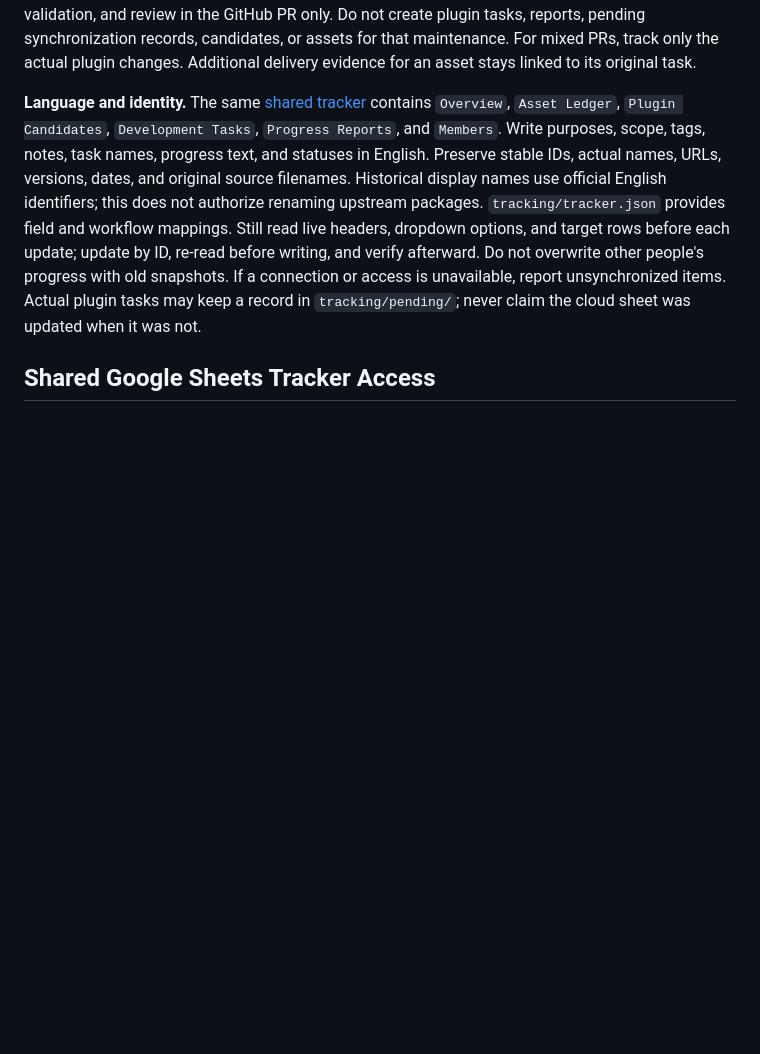
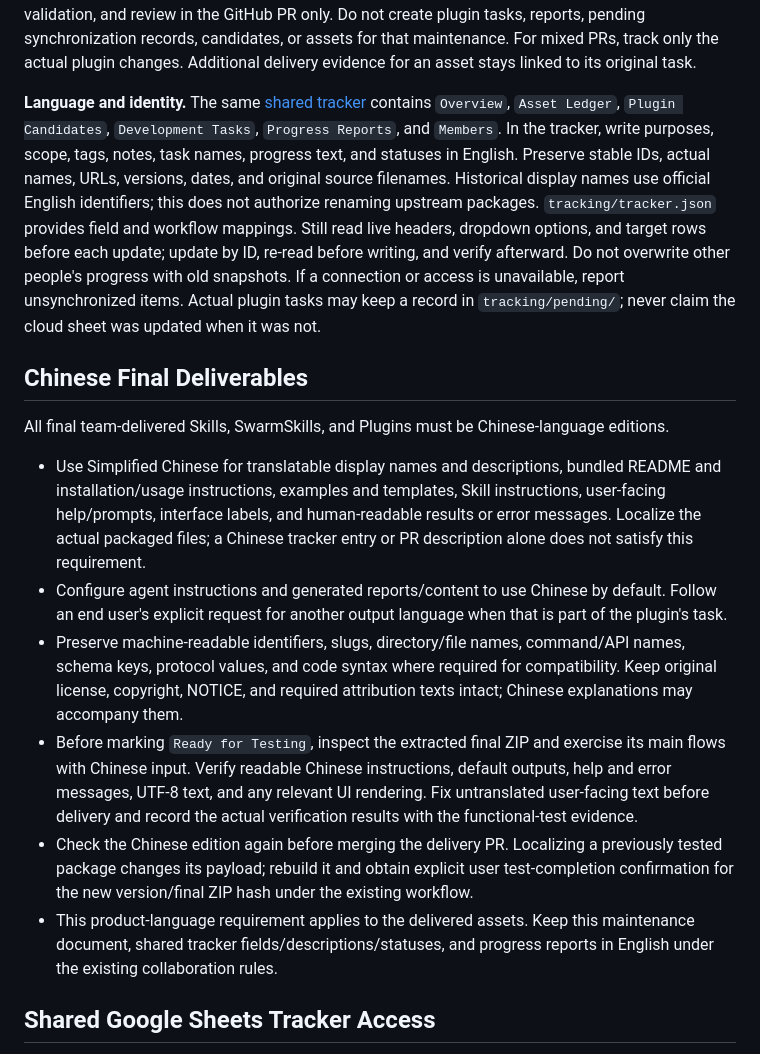
Before and after one commit to LasVie/agentic-hub-plugins, a Markdown page: AGENTS.md, the part around the change. GitHub-like rendering; blank space fills up the shorter version.

Commit message:
docs: require Chinese-language final deliverables (#20)

```diff
--- a/AGENTS.md
+++ b/AGENTS.md
@@ -14,7 +14,18 @@ This repository stores team-developed and tested Skill / SwarmSkill / Plugin sou
 
 **Tracking scope.** `Development Tasks` and linked `Progress Reports` track only development or modification of specific plugin assets, including new development, porting, feature changes, fixes, and upgrades. Phase 1 maintains review information in `Plugin Candidates` only; it does not create development tasks or fictitious progress reports. Record pure repository maintenance changes, validation, and review in the GitHub PR only. Do not create plugin tasks, reports, pending synchronization records, candidates, or assets for that maintenance. For mixed PRs, track only the actual plugin changes. Additional delivery evidence for an asset stays linked to its original task.
 
-**Language and identity.** The same [shared tracker](https://docs.google.com/spreadsheets/d/12MqKOUOb49c9-i4KF_lii5A2TbmsoeJBF9kCwBIO4eM/edit?usp=sharing) contains `Overview`, `Asset Ledger`, `Plugin Candidates`, `Development Tasks`, `Progress Reports`, and `Members`. Write purposes, scope, tags, notes, task names, progress text, and statuses in English. Preserve stable IDs, actual names, URLs, versions, dates, and original source filenames. Historical display names use official English identifiers; this does not authorize renaming upstream packages. `tracking/tracker.json` provides field and workflow mappings. Still read live headers, dropdown options, and target rows before each update; update by ID, re-read before writing, and verify afterward. Do not overwrite other people's progress with old snapshots. If a connection or access is unavailable, report unsynchronized items. Actual plugin tasks may keep a record in `tracking/pending/`; never claim the cloud sheet was updated when it was not.
+**Language and identity.** The same [shared tracker](https://docs.google.com/spreadsheets/d/12MqKOUOb49c9-i4KF_lii5A2TbmsoeJBF9kCwBIO4eM/edit?usp=sharing) contains `Overview`, `Asset Ledger`, `Plugin Candidates`, `Development Tasks`, `Progress Reports`, and `Members`. In the tracker, write purposes, scope, tags, notes, task names, progress text, and statuses in English. Preserve stable IDs, actual names, URLs, versions, dates, and original source filenames. Historical display names use official English identifiers; this does not authorize renaming upstream packages. `tracking/tracker.json` provides field and workflow mappings. Still read live headers, dropdown options, and target rows before each update; update by ID, re-read before writing, and verify afterward. Do not overwrite other people's progress with old snapshots. If a connection or access is unavailable, report unsynchronized items. Actual plugin tasks may keep a record in `tracking/pending/`; never claim the cloud sheet was updated when it was not.
+
+## Chinese Final Deliverables
+
+All final team-delivered Skills, SwarmSkills, and Plugins must be Chinese-language editions.
+
+- Use Simplified Chinese for translatable display names and descriptions, bundled README and installation/usage instructions, examples and templates, Skill instructions, user-facing help/prompts, interface labels, and human-readable results or error messages. Localize the actual packaged files; a Chinese tracker entry or PR description alone does not satisfy this requirement.
+- Configure agent instructions and generated reports/content to use Chinese by default. Follow an end user's explicit request for another output language when that is part of the plugin's task.
+- Preserve machine-readable identifiers, slugs, directory/file names, command/API names, schema keys, protocol values, and code syntax where required for compatibility. Keep original license, copyright, NOTICE, and required attribution texts intact; Chinese explanations may accompany them.
+- Before marking `Ready for Testing`, inspect the extracted final ZIP and exercise its main flows with Chinese input. Verify readable Chinese instructions, default outputs, help and error messages, UTF-8 text, and any relevant UI rendering. Fix untranslated user-facing text before delivery and record the actual verification results with the functional-test evidence.
+- Check the Chinese edition again before merging the delivery PR. Localizing a previously tested package changes its payload; rebuild it and obtain explicit user test-completion confirmation for the new version/final ZIP hash under the existing workflow.
+- This product-language requirement applies to the delivered assets. Keep this maintenance document, shared tracker fields/descriptions/statuses, and progress reports in English under the existing collaboration rules.
 
 ## Shared Google Sheets Tracker Access
 
```
